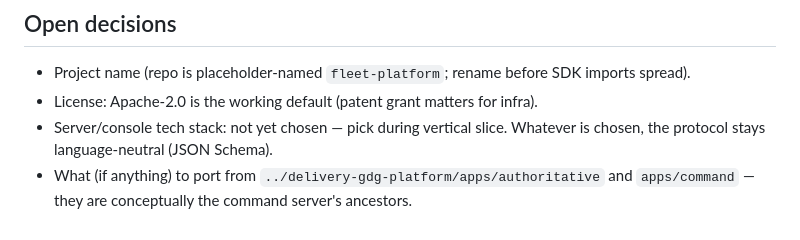
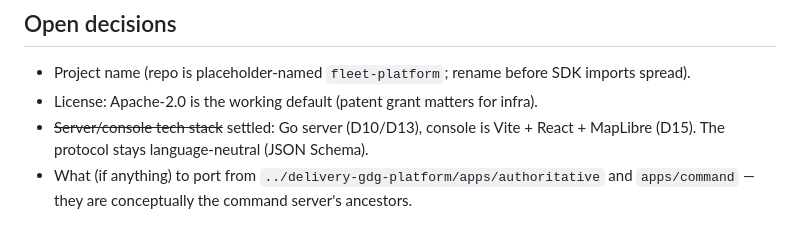
Before and after one commit to WUSTL-Delivery/robo-fleet-platform, a Markdown page: CLAUDE.md, the part around the change. Rendered like a GitHub page.

```diff
--- a/CLAUDE.md
+++ b/CLAUDE.md
@@ -116,7 +116,7 @@ steps 1–2 done, plus a quickstart, so members onboard onto a working platform.
 - Project name (repo is placeholder-named `fleet-platform`; rename before SDK
   imports spread).
 - License: Apache-2.0 is the working default (patent grant matters for infra).
-- Server/console tech stack: not yet chosen — pick during vertical slice. Whatever
-  is chosen, the protocol stays language-neutral (JSON Schema).
+- ~~Server/console tech stack~~ settled: Go server (D10/D13), console is Vite + React +
+  MapLibre (D15). The protocol stays language-neutral (JSON Schema).
 - What (if anything) to port from `../delivery-gdg-platform/apps/authoritative` and
   `apps/command` — they are conceptually the command server's ancestors.
```
Also changed, not shown: docs/DESIGN.md (+20 -0 lines).
